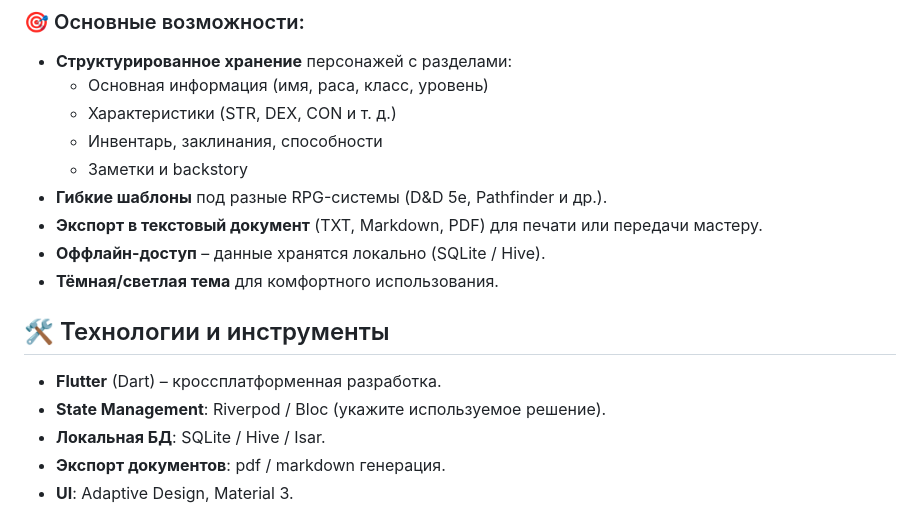
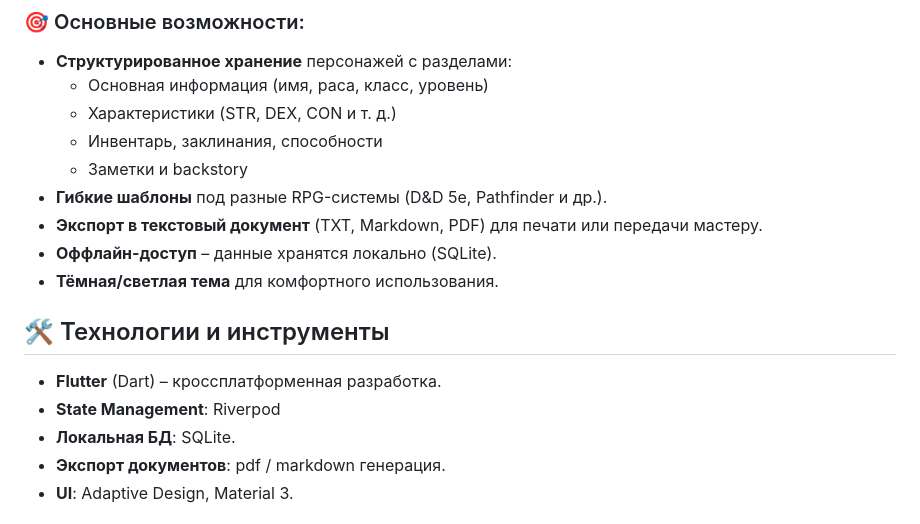
Before and after one commit to MaxGog/CharacterBook, a Markdown page: README.md, the part around the change. Rendered like a GitHub page.

```diff
--- a/README.md
+++ b/README.md
@@ -16,13 +16,13 @@
     - Заметки и backstory
 - **Гибкие шаблоны** под разные RPG-системы (D&D 5e, Pathfinder и др.).
 - **Экспорт в текстовый документ** (TXT, Markdown, PDF) для печати или передачи мастеру.
-- **Оффлайн-доступ** – данные хранятся локально (SQLite / Hive).
+- **Оффлайн-доступ** – данные хранятся локально (SQLite).
 - **Тёмная/светлая тема** для комфортного использования.
 
 ## 🛠 Технологии и инструменты
 - **Flutter** (Dart) – кроссплатформенная разработка.
-- **State Management**: Riverpod / Bloc (укажите используемое решение).
-- **Локальная БД**: SQLite / Hive / Isar.
+- **State Management**: Riverpod
+- **Локальная БД**: SQLite.
 - **Экспорт документов**: pdf / markdown генерация.
 - **UI**: Adaptive Design, Material 3.
 
```
